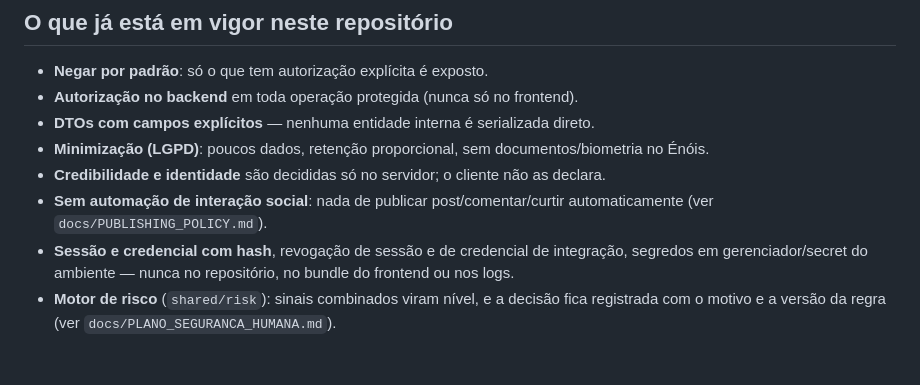
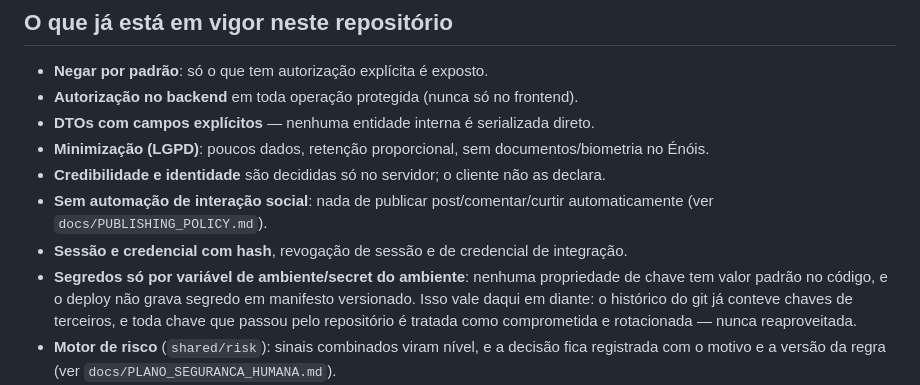
Before and after one commit to GustavoMartins123/enois-backend, a Markdown page: SECURITY.md, the part around the change. Drawn GitHub-style; blank space fills up the shorter version.

Commit message:
docs(security): describe secret handling accurately

```diff
--- a/SECURITY.md
+++ b/SECURITY.md
@@ -64,8 +64,11 @@ pesquisa — é abuso.
 - **Credibilidade e identidade** são decididas só no servidor; o cliente não as declara.
 - **Sem automação de interação social**: nada de publicar post/comentar/curtir automaticamente
   (ver `docs/PUBLISHING_POLICY.md`).
-- **Sessão e credencial com hash**, revogação de sessão e de credencial de integração, segredos em
-  gerenciador/secret do ambiente — nunca no repositório, no bundle do frontend ou nos logs.
+- **Sessão e credencial com hash**, revogação de sessão e de credencial de integração.
+- **Segredos só por variável de ambiente/secret do ambiente**: nenhuma propriedade de chave tem valor
+  padrão no código, e o deploy não grava segredo em manifesto versionado. Isso vale daqui em diante:
+  o histórico do git já conteve chaves de terceiros, e toda chave que passou pelo repositório é
+  tratada como comprometida e rotacionada — nunca reaproveitada.
 - **Motor de risco** (`shared/risk`): sinais combinados viram nível, e a decisão fica registrada
   com o motivo e a versão da regra (ver `docs/PLANO_SEGURANCA_HUMANA.md`).
 - **Defesa contra varredura** (`shared/security/AbuseGuardFilter`): quem erra demais em pouco tempo
```
